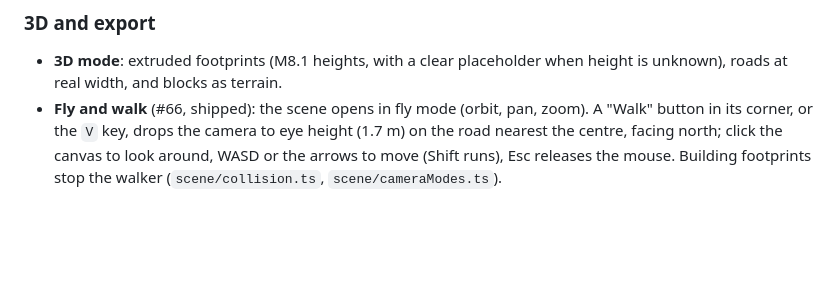
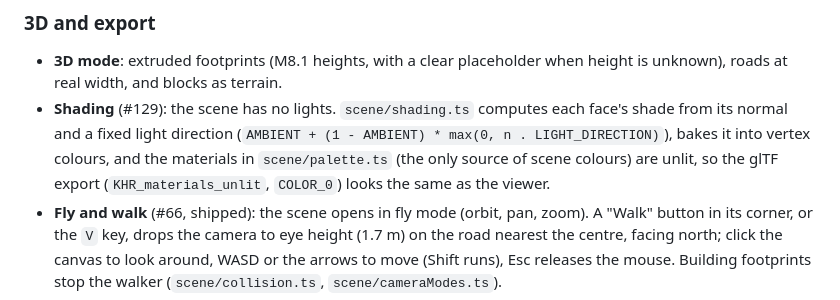
Before and after one commit to josuecm13/geospatial-reconstruction-engine, a Markdown page: docs/client-features.md, the part around the change. Rendered like a GitHub page; blank space fills up the shorter version.

Commit message:
docs: describe the baked, unlit scene shading (#129)
Co-Authored-By: Claude Sonnet 5.5 <noreply@anthropic.com>

```diff
--- a/docs/client-features.md
+++ b/docs/client-features.md
@@ -153,6 +153,10 @@ Ideas, not commitments. Once one is chosen, it becomes an issue in the milestone
 ### 3D and export
 - **3D mode**: extruded footprints (M8.1 heights, with a clear placeholder when height is
   unknown), roads at real width, and blocks as terrain.
+- **Shading** (#129): the scene has no lights. `scene/shading.ts` computes each face's shade from its
+  normal and a fixed light direction (`AMBIENT + (1 - AMBIENT) * max(0, n . LIGHT_DIRECTION)`), bakes
+  it into vertex colours, and the materials in `scene/palette.ts` (the only source of scene colours)
+  are unlit, so the glTF export (`KHR_materials_unlit`, `COLOR_0`) looks the same as the viewer.
 - **Fly and walk** (#66, shipped): the scene opens in fly mode (orbit, pan, zoom). A "Walk" button
   in its corner, or the `V` key, drops the camera to eye height (1.7 m) on the road nearest the
   centre, facing north; click the canvas to look around, WASD or the arrows to move (Shift runs),
```
Also changed, not shown: 1 other file.
